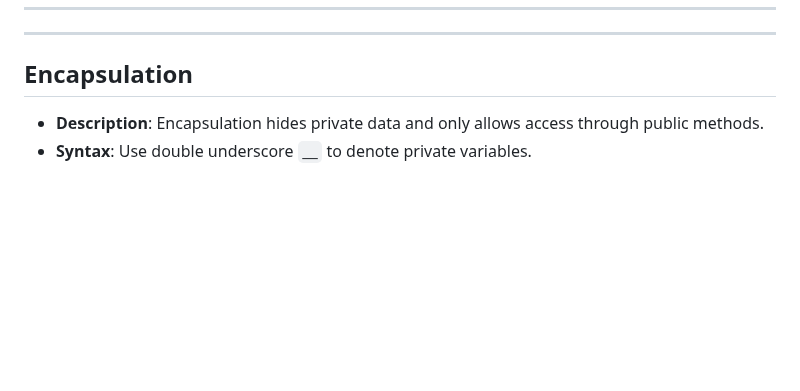
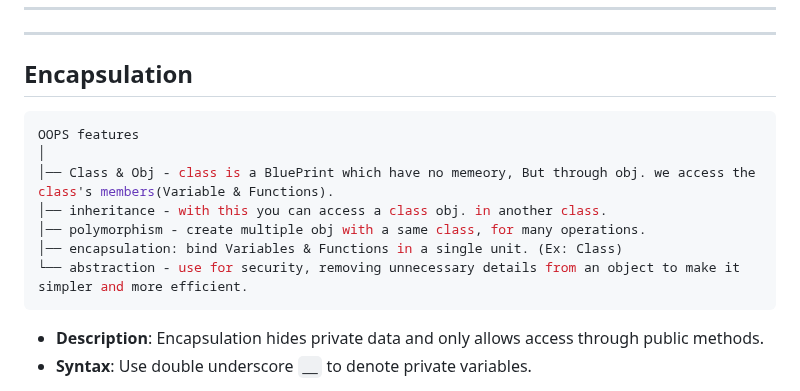
Before and after one commit to akashdip2001/ML-Machine-Learning, a Markdown page: py/README.md, the part around the change. GitHub-like rendering; blank space fills up the shorter version.

````diff
--- a/py/README.md
+++ b/py/README.md
@@ -1532,6 +1532,15 @@ In object-oriented programming, **inheritance** allows a class to acquire proper
 ---
 
 ## **Encapsulation**
+```yaml
+OOPS features
+│
+│── Class & Obj - class is a BluePrint which have no memeory, But through obj. we access the class's members(Variable & Functions).
+│── inheritance - with this you can access a class obj. in another class.
+│── polymorphism - create multiple obj with a same class, for many operations.
+│── encapsulation: bind Variables & Functions in a single unit. (Ex: Class)
+└── abstraction - use for security, removing unnecessary details from an object to make it simpler and more efficient.
+```
 - **Description**: Encapsulation hides private data and only allows access through public methods.
 - **Syntax**: Use double underscore `__` to denote private variables.
 
````
